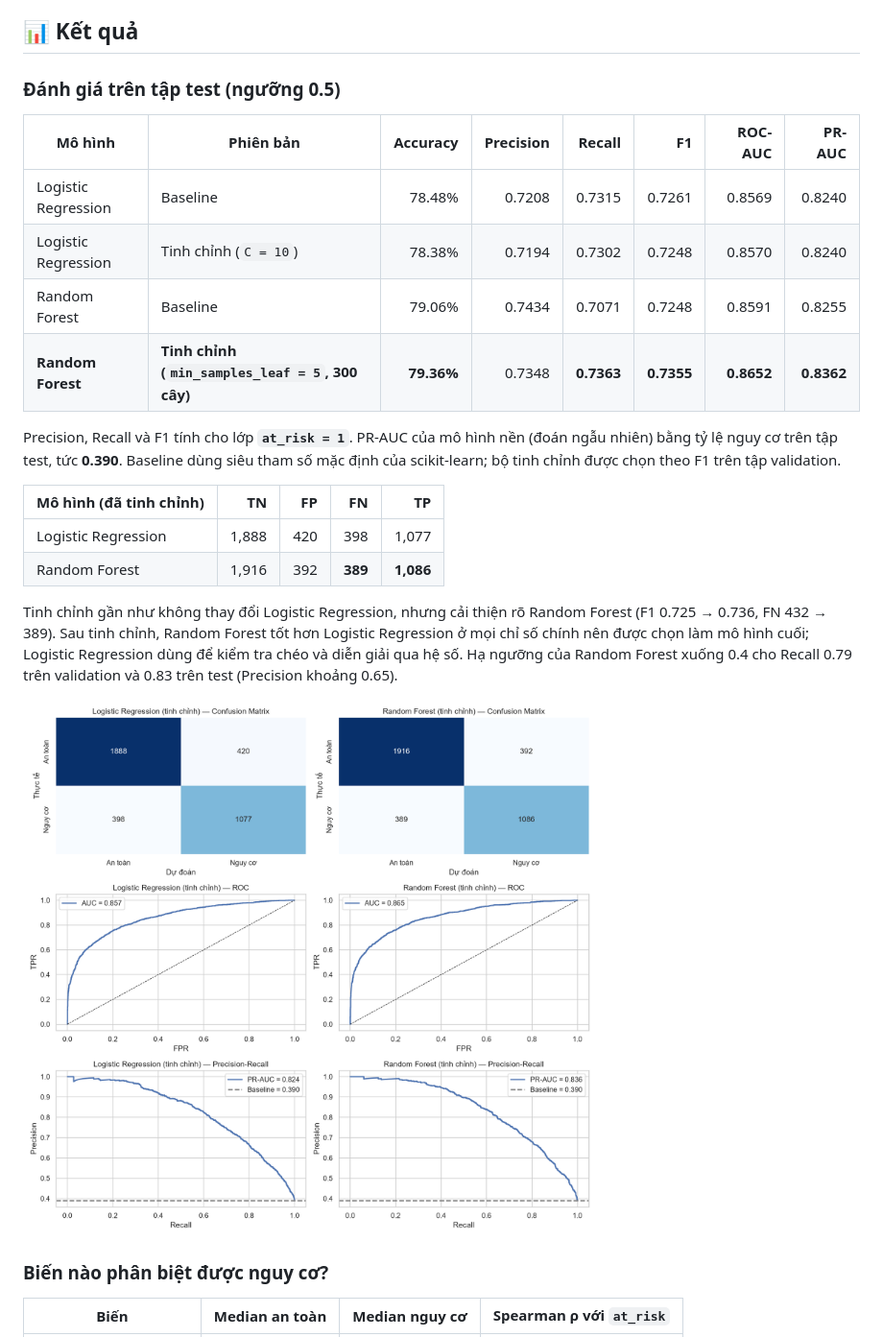
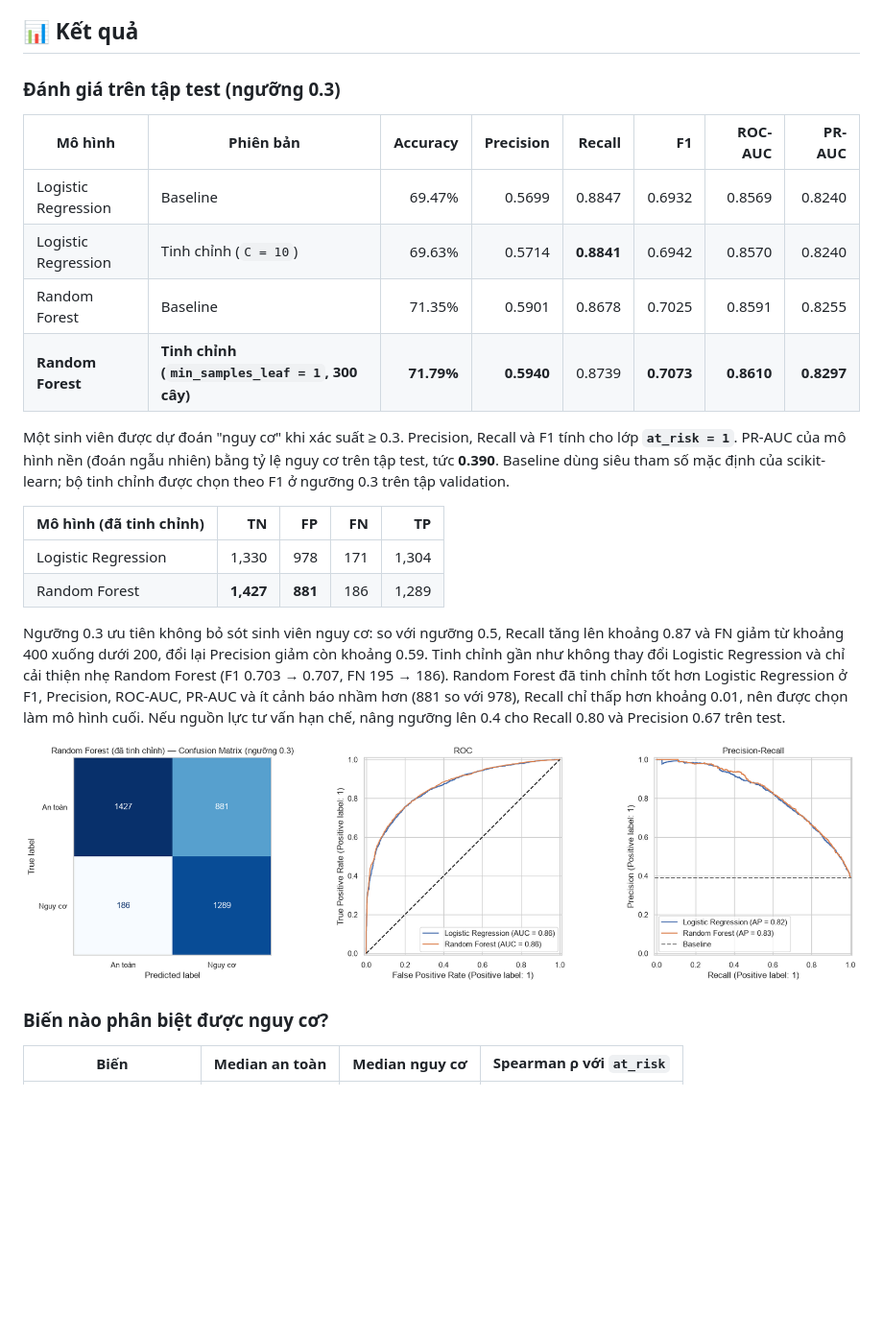
Before and after one commit to NguyenAnh1421/Early-Warning-At-Risk-Students-OULAD, a Markdown page: README.md, the part around the change. Shown at 96% size. Rendered like a GitHub page; pictures changed too: assets/readme/model-evaluation.png; blank space fills up the shorter version.

Commit message:
Section 5.4: tune and evaluate at threshold 0.3, rewrite comments
Co-Authored-By: Claude Opus 5.5 <noreply@anthropic.com>

```diff
--- a/README.md
+++ b/README.md
@@ -130,23 +130,23 @@ flowchart TD
 
 ## 📊 Kết quả
 
-### Đánh giá trên tập test (ngưỡng 0.5)
+### Đánh giá trên tập test (ngưỡng 0.3)
 
 | Mô hình | Phiên bản | Accuracy | Precision | Recall | F1 | ROC-AUC | PR-AUC |
 | --- | --- | ---: | ---: | ---: | ---: | ---: | ---: |
-| Logistic Regression | Baseline | 78.48% | 0.7208 | 0.7315 | 0.7261 | 0.8569 | 0.8240 |
-| Logistic Regression | Tinh chỉnh (`C = 10`) | 78.38% | 0.7194 | 0.7302 | 0.7248 | 0.8570 | 0.8240 |
-| Random Forest | Baseline | 79.06% | 0.7434 | 0.7071 | 0.7248 | 0.8591 | 0.8255 |
-| **Random Forest** | **Tinh chỉnh (`min_samples_leaf = 5`, 300 cây)** | **79.36%** | 0.7348 | **0.7363** | **0.7355** | **0.8652** | **0.8362** |
+| Logistic Regression | Baseline | 69.47% | 0.5699 | 0.8847 | 0.6932 | 0.8569 | 0.8240 |
+| Logistic Regression | Tinh chỉnh (`C = 10`) | 69.63% | 0.5714 | **0.8841** | 0.6942 | 0.8570 | 0.8240 |
+| Random Forest | Baseline | 71.35% | 0.5901 | 0.8678 | 0.7025 | 0.8591 | 0.8255 |
+| **Random Forest** | **Tinh chỉnh (`min_samples_leaf = 1`, 300 cây)** | **71.79%** | **0.5940** | 0.8739 | **0.7073** | **0.8610** | **0.8297** |
 
-Precision, Recall và F1 tính cho lớp **`at_risk = 1`**. PR-AUC của mô hình nền (đoán ngẫu nhiên) bằng tỷ lệ nguy cơ trên tập test, tức **0.390**. Baseline dùng siêu tham số mặc định của scikit-learn; bộ tinh chỉnh được chọn theo F1 trên tập validation.
+Một sinh viên được dự đoán "nguy cơ" khi xác suất ≥ 0.3. Precision, Recall và F1 tính cho lớp **`at_risk = 1`**. PR-AUC của mô hình nền (đoán ngẫu nhiên) bằng tỷ lệ nguy cơ trên tập test, tức **0.390**. Baseline dùng siêu tham số mặc định của scikit-learn; bộ tinh chỉnh được chọn theo F1 ở ngưỡng 0.3 trên tập validation.
 
 | Mô hình (đã tinh chỉnh) | TN | FP | FN | TP |
 | --- | ---: | ---: | ---: | ---: |
-| Logistic Regression | 1,888 | 420 | 398 | 1,077 |
-| Random Forest | 1,916 | 392 | **389** | **1,086** |
+| Logistic Regression | 1,330 | 978 | 171 | 1,304 |
+| Random Forest | **1,427** | **881** | 186 | 1,289 |
 
-Tinh chỉnh gần như không thay đổi Logistic Regression, nhưng cải thiện rõ Random Forest (F1 0.725 → 0.736, FN 432 → 389). Sau tinh chỉnh, Random Forest tốt hơn Logistic Regression ở mọi chỉ số chính nên được chọn làm mô hình cuối; Logistic Regression dùng để kiểm tra chéo và diễn giải qua hệ số. Hạ ngưỡng của Random Forest xuống 0.4 cho Recall 0.79 trên validation và 0.83 trên test (Precision khoảng 0.65).
+Ngưỡng 0.3 ưu tiên không bỏ sót sinh viên nguy cơ: so với ngưỡng 0.5, Recall tăng lên khoảng 0.87 và FN giảm từ khoảng 400 xuống dưới 200, đổi lại Precision giảm còn khoảng 0.59. Tinh chỉnh gần như không thay đổi Logistic Regression và chỉ cải thiện nhẹ Random Forest (F1 0.703 → 0.707, FN 195 → 186). Random Forest đã tinh chỉnh tốt hơn Logistic Regression ở F1, Precision, ROC-AUC, PR-AUC và ít cảnh báo nhầm hơn (881 so với 978), Recall chỉ thấp hơn khoảng 0.01, nên được chọn làm mô hình cuối. Nếu nguồn lực tư vấn hạn chế, nâng ngưỡng lên 0.4 cho Recall 0.80 và Precision 0.67 trên test.
 
 ![Confusion matrix, ROC và Precision-Recall của Logistic Regression và Random Forest đã tinh chỉnh trên tập test](assets/readme/model-evaluation.png)
 
```
Also changed, not shown: 1 other file.
